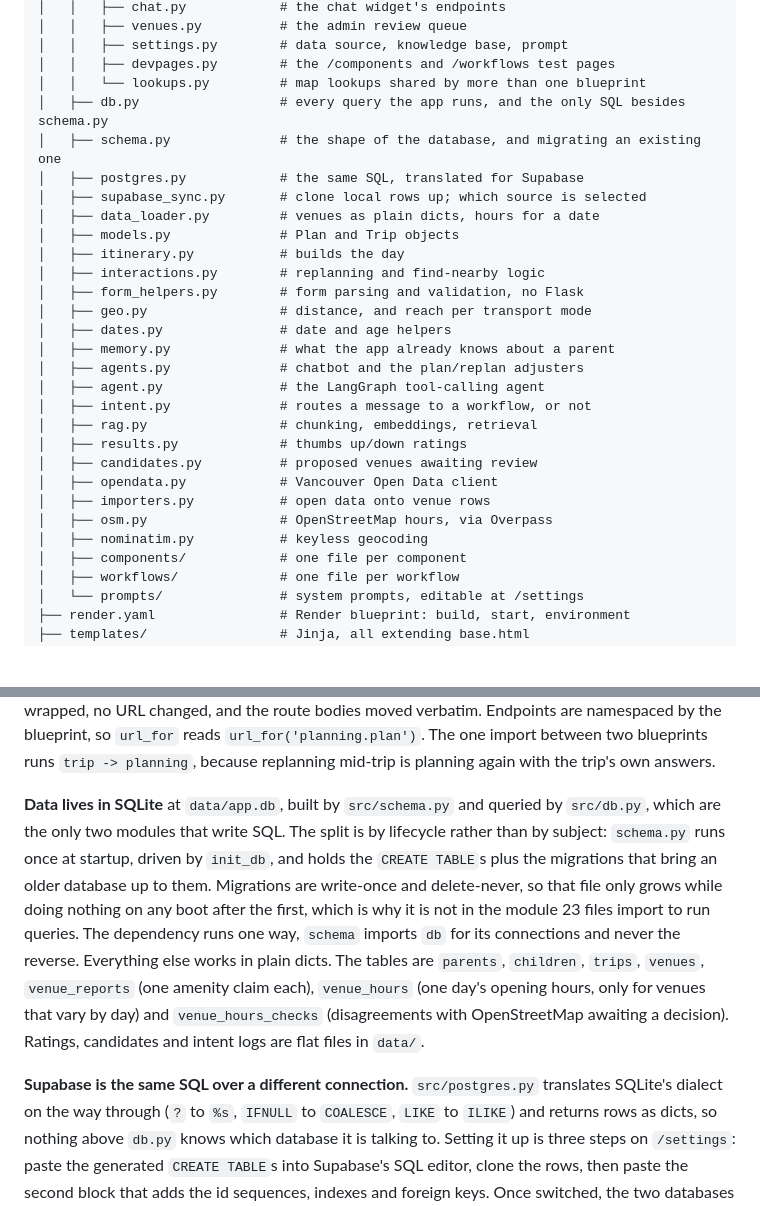
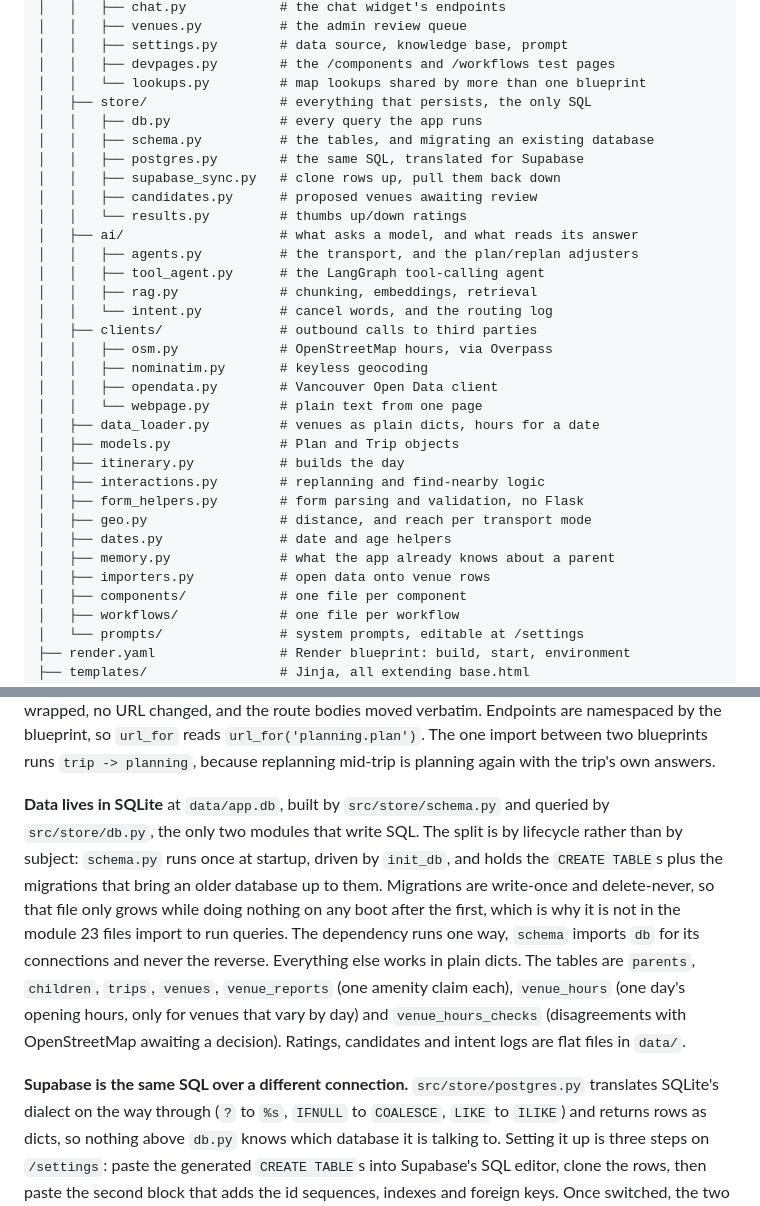
Before and after one commit to yingyulam/travel-with-tots, a Markdown page: README.md, 2 parts joined by grey strips. GitHub-like rendering; blank space fills up the shorter version.

Commit message:
Document the new src/ layout in README and CLAUDE.md

```diff
--- a/README.md
+++ b/README.md
@@ -458,10 +458,23 @@ travel-with-tots/
 │   │   ├── settings.py        # data source, knowledge base, prompt
 │   │   ├── devpages.py        # the /components and /workflows test pages
 │   │   └── lookups.py         # map lookups shared by more than one blueprint
-│   ├── db.py                  # every query the app runs, and the only SQL besides schema.py
-│   ├── schema.py              # the shape of the database, and migrating an existing one
-│   ├── postgres.py            # the same SQL, translated for Supabase
-│   ├── supabase_sync.py       # clone local rows up; which source is selected
+│   ├── store/                 # everything that persists, the only SQL
+│   │   ├── db.py              # every query the app runs
+│   │   ├── schema.py          # the tables, and migrating an existing database
+│   │   ├── postgres.py        # the same SQL, translated for Supabase
+│   │   ├── supabase_sync.py   # clone rows up, pull them back down
+│   │   ├── candidates.py      # proposed venues awaiting review
+│   │   └── results.py         # thumbs up/down ratings
+│   ├── ai/                    # what asks a model, and what reads its answer
+│   │   ├── agents.py          # the transport, and the plan/replan adjusters
+│   │   ├── tool_agent.py      # the LangGraph tool-calling agent
+│   │   ├── rag.py             # chunking, embeddings, retrieval
+│   │   └── intent.py          # cancel words, and the routing log
+│   ├── clients/               # outbound calls to third parties
+│   │   ├── osm.py             # OpenStreetMap hours, via Overpass
+│   │   ├── nominatim.py       # keyless geocoding
+│   │   ├── opendata.py        # Vancouver Open Data client
+│   │   └── webpage.py         # plain text from one page
 │   ├── data_loader.py         # venues as plain dicts, hours for a date
 │   ├── models.py              # Plan and Trip objects
 │   ├── itinerary.py           # builds the day
@@ -470,16 +483,7 @@ travel-with-tots/
 │   ├── geo.py                 # distance, and reach per transport mode
 │   ├── dates.py               # date and age helpers
 │   ├── memory.py              # what the app already knows about a parent
-│   ├── agents.py              # chatbot and the plan/replan adjusters
-│   ├── agent.py               # the LangGraph tool-calling agent
-│   ├── intent.py              # routes a message to a workflow, or not
-│   ├── rag.py                 # chunking, embeddings, retrieval
-│   ├── results.py             # thumbs up/down ratings
-│   ├── candidates.py          # proposed venues awaiting review
-│   ├── opendata.py            # Vancouver Open Data client
 │   ├── importers.py           # open data onto venue rows
-│   ├── osm.py                 # OpenStreetMap hours, via Overpass
-│   ├── nominatim.py           # keyless geocoding
 │   ├── components/            # one file per component
 │   ├── workflows/             # one file per workflow
 │   └── prompts/               # system prompts, editable at /settings
@@ -505,8 +509,8 @@ the blueprint, so `url_for` reads `url_for('planning.plan')`. The one import
 between two blueprints runs `trip -> planning`, because replanning mid-trip is
 planning again with the trip's own answers.
 
-**Data lives in SQLite** at `data/app.db`, built by `src/schema.py` and queried
-by `src/db.py`, which are the only two modules that write SQL. The split is by
+**Data lives in SQLite** at `data/app.db`, built by `src/store/schema.py` and
+queried by `src/store/db.py`, the only two modules that write SQL. The split is by
 lifecycle rather than by subject: `schema.py` runs once at startup, driven by
 `init_db`, and holds the `CREATE TABLE`s plus the migrations that bring an
 older database up to them. Migrations are write-once and delete-never, so that
@@ -517,7 +521,7 @@ are `parents`, `children`, `trips`, `venues`, `venue_reports` (one amenity claim
 each), `venue_hours` (one day's opening hours, only for venues that vary by day)
 and `venue_hours_checks` (disagreements with OpenStreetMap awaiting a decision). Ratings, candidates and intent logs are flat files in `data/`.
 
-**Supabase is the same SQL over a different connection.** `src/postgres.py`
+**Supabase is the same SQL over a different connection.** `src/store/postgres.py`
 translates SQLite's dialect on the way through (`?` to `%s`, `IFNULL` to
 `COALESCE`, `LIKE` to `ILIKE`) and returns rows as dicts, so nothing above
 `db.py` knows which database it is talking to. Setting it up is three steps on
```
